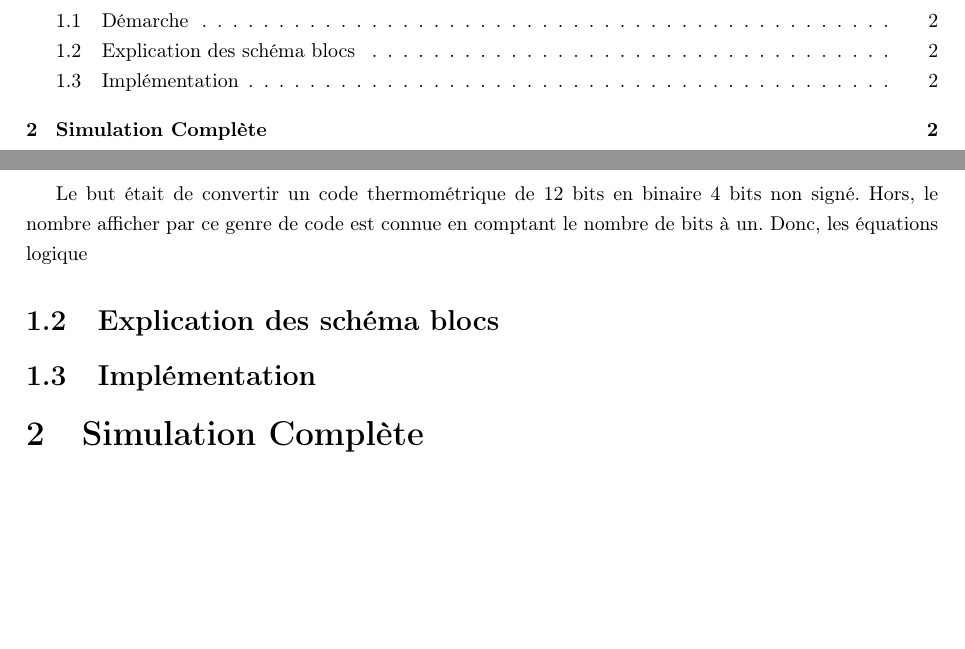
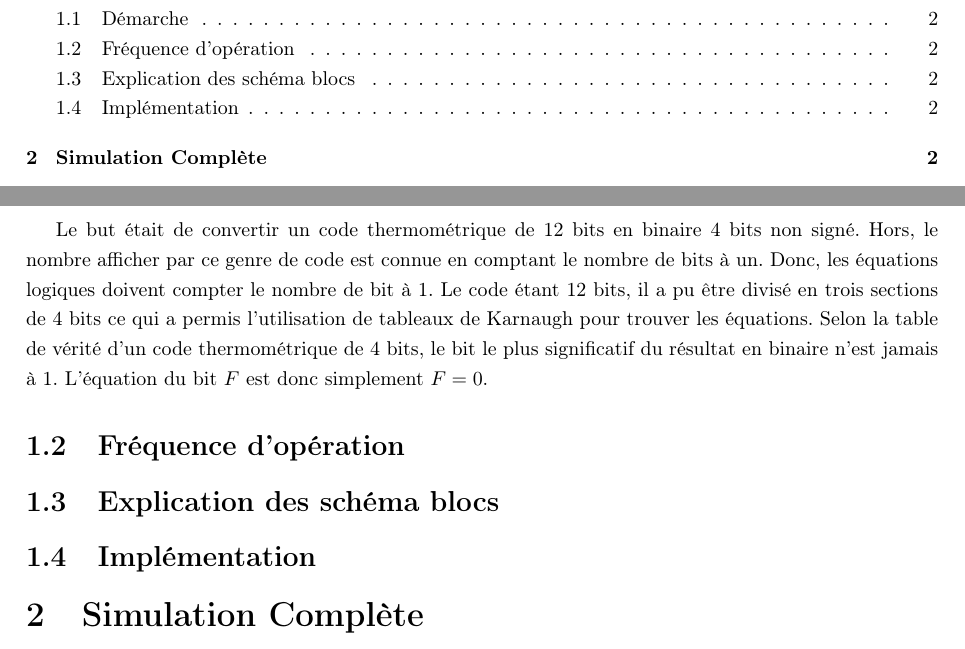
Before and after one commit to ChausseBenjamin/s4-app1, a LaTeX document (rapport/main.tex): two parts of pages 2 and 3 of 4, joined at a grey line, cut so that both start at the same text, the shorter picture padded with empty space. Compiled offline with pdfLaTeX.

Commit message:
Démarche ajout fréquence d'opération

```diff
--- a/rapport/main.tex
+++ b/rapport/main.tex
@@ -43,7 +43,12 @@
 
 \subsection{Démarche}
 Le but était de convertir un code thermométrique de 12 bits en binaire 4 bits non signé. Hors, le nombre afficher par ce genre de code
-est connue en comptant le nombre de bits à un. Donc, les équations logique
+est connue en comptant le nombre de bits à un. Donc, les équations logiques doivent compter le nombre de bit à 1. Le code étant 12 bits,
+il a pu être divisé en trois sections de 4 bits ce qui a permis l'utilisation de tableaux de Karnaugh pour trouver les équations. Selon
+la table de vérité d'un code thermométrique de 4 bits, le bit le plus significatif du résultat en binaire n'est jamais à 1. L'équation du
+bit $F$ est donc simplement $F=0$.
+
+\subsection{Fréquence d'opération}
 
 \subsection{Explication des schéma blocs}
 
```
